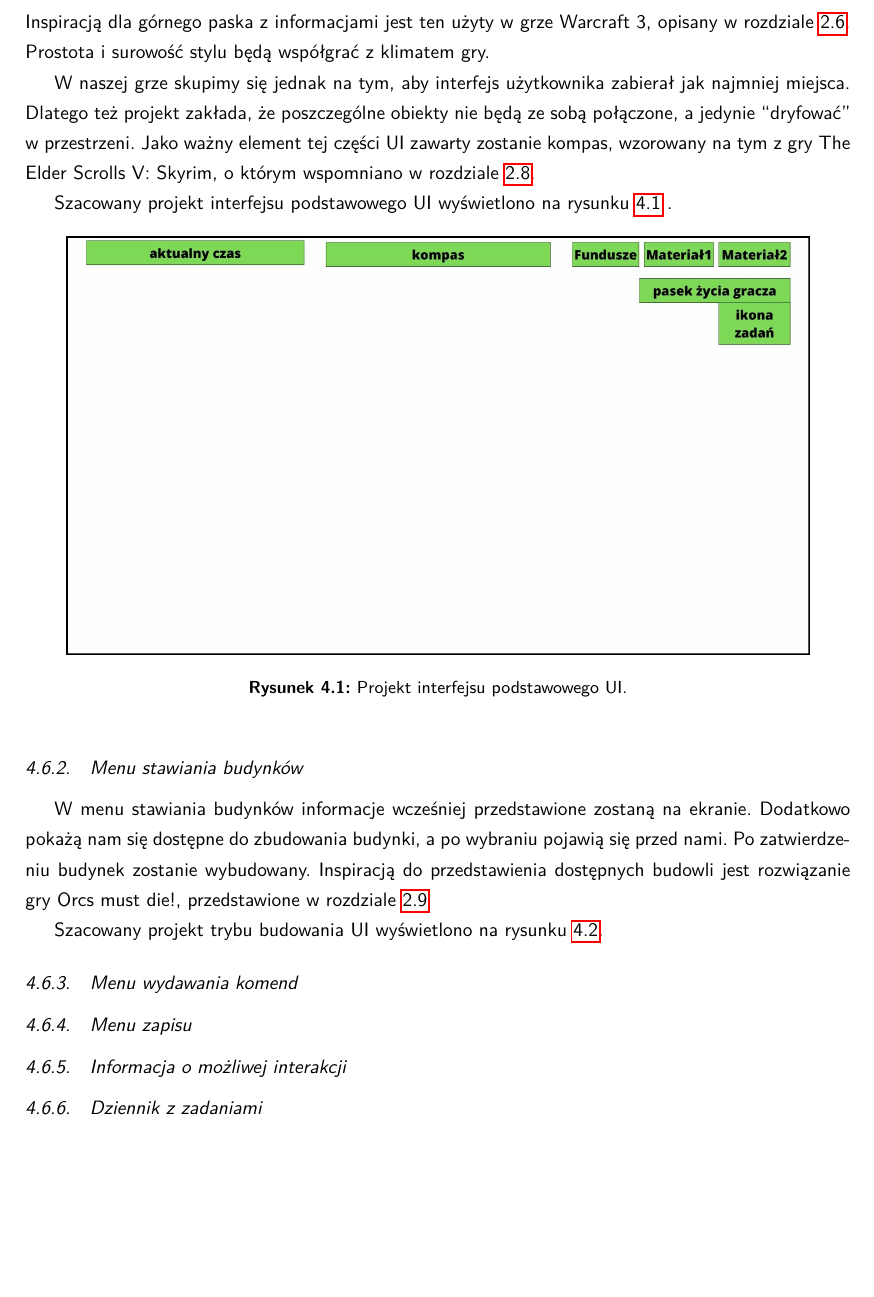
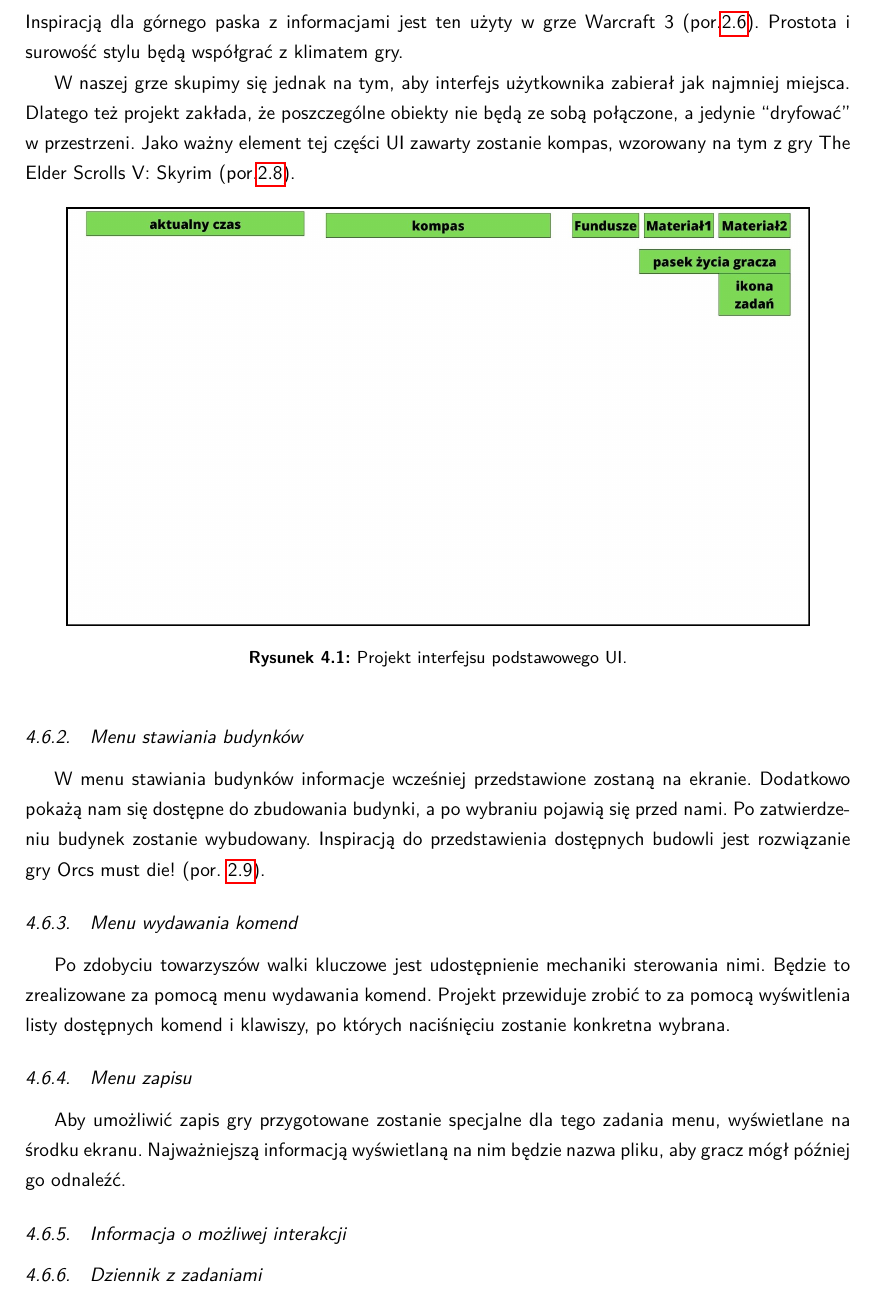
Before and after one commit to YetAnotherSpieskowcy/RTS, a LaTeX thesis (docs/main.tex, which reads docs/chapters/projekt/ui_proj.tex): part of page 24 of 52, cut so that both start at the same text, the shorter picture padded with empty space. Compiled offline with LuaLaTeX.

Commit message:
started ui_proj

```diff
--- a/docs/chapters/projekt/ui_proj.tex
+++ b/docs/chapters/projekt/ui_proj.tex
@@ -19,12 +19,10 @@ Interfejs podstawowy przewiduje funkcje, takie jak pokazanie:
     \item stan zdrowia gracza, aby zasygnalizować mu, czy przypadkiem nie rozsądniejsze będzie wycofanie się z potyczki;
     \item etap, na którym są przypisane graczowi zadania, aby przypomnieć mu, że na takowe się zgodził.
 \end{itemize}
-Inspiracją dla górnego paska z informacjami jest ten użyty w grze Warcraft 3, opisany w rozdziale \ref{c:pasek_war3}. Prostota i surowość stylu będą współgrać z klimatem gry.
+Inspiracją dla górnego paska z informacjami jest ten użyty w grze Warcraft 3 (por.\ref{c:pasek_war3}). Prostota i surowość stylu będą współgrać z klimatem gry.
 
 W naszej grze skupimy się jednak na tym, aby interfejs użytkownika zabierał jak najmniej miejsca. Dlatego też projekt zakłada, że poszczególne obiekty nie będą ze sobą połączone, a jedynie “dryfować” w przestrzeni.
-Jako ważny element tej części UI zawarty zostanie kompas, wzorowany na tym z gry The Elder Scrolls V: Skyrim, o którym wspomniano w rozdziale \ref{chap:skrm}.
-
-Szacowany projekt interfejsu podstawowego UI wyświetlono na rysunku \ref{fig:ui_main} .
+Jako ważny element tej części UI zawarty zostanie kompas, wzorowany na tym z gry The Elder Scrolls V: Skyrim (por.\ref{chap:skrm}).
 \begin{figure}[htbp]
     \centering
     \includegraphics[width=0.9\textwidth]{images/ui/ui_proj_ogolne.jpg}
@@ -34,9 +32,7 @@ Szacowany projekt interfejsu podstawowego UI wyświetlono na rysunku \ref{fig:ui
 
 \subsection{Menu stawiania budynków}
  W menu stawiania budynków informacje wcześniej przedstawione zostaną na ekranie. Dodatkowo pokażą nam się dostępne do zbudowania budynki, a po wybraniu pojawią się przed nami. Po zatwierdzeniu budynek zostanie wybudowany.
-	Inspiracją do przedstawienia dostępnych budowli jest rozwiązanie gry Orcs must die!, przedstawione w rozdziale \ref{chap:omd}
-
-Szacowany projekt trybu budowania UI wyświetlono na rysunku \ref{fig:ui_bud}.
+	Inspiracją do przedstawienia dostępnych budowli jest rozwiązanie gry Orcs must die! (por. \ref{chap:omd}).
 \begin{figure}[htbp]
     \centering
     \includegraphics[width=0.9\textwidth]{images/ui/ui_proj_budowanie.jpg}
@@ -45,7 +41,8 @@ Szacowany projekt trybu budowania UI wyświetlono na rysunku \ref{fig:ui_bud}.
 \end{figure}
 
 \subsection{Menu wydawania komend}
-
+Po zdobyciu towarzyszów walki kluczowe jest udostępnienie mechaniki sterowania nimi. Będzie to zrealizowane za pomocą menu wydawania komend.
+Projekt przewiduje zrobić to za pomocą wyświtlenia listy dostępnych komend i klawiszy, po których naciśnięciu zostanie konkretna wybrana.
 \begin{figure}[htbp]
     \centering
     \includegraphics[width=0.9\textwidth]{images/ui/ui_proj_walka.jpg}
@@ -53,7 +50,8 @@ Szacowany projekt trybu budowania UI wyświetlono na rysunku \ref{fig:ui_bud}.
 \end{figure}
 
 \subsection{Menu zapisu}
-
+Aby umożliwić zapis gry przygotowane zostanie specjalne dla tego zadania menu, wyświetlane na środku ekranu. Najważniejszą informacją
+wyświetlaną na nim będzie nazwa pliku, aby gracz mógł później go odnaleźć.
 \begin{figure}[htbp]
     \centering
     \includegraphics[width=0.9\textwidth]{images/ui/ui_proj_zapis.jpg}
```
Also changed, not shown: docs/chapters/implementacja/ui_imp.tex (+3 -2 lines), docs/images/ui/ui_proj_walka.jpg, docs/images/ui/ui_prooj_koniec_gry.jpg, docs/chapters/projekt/ui_proj.tex (12 more changed lines).
